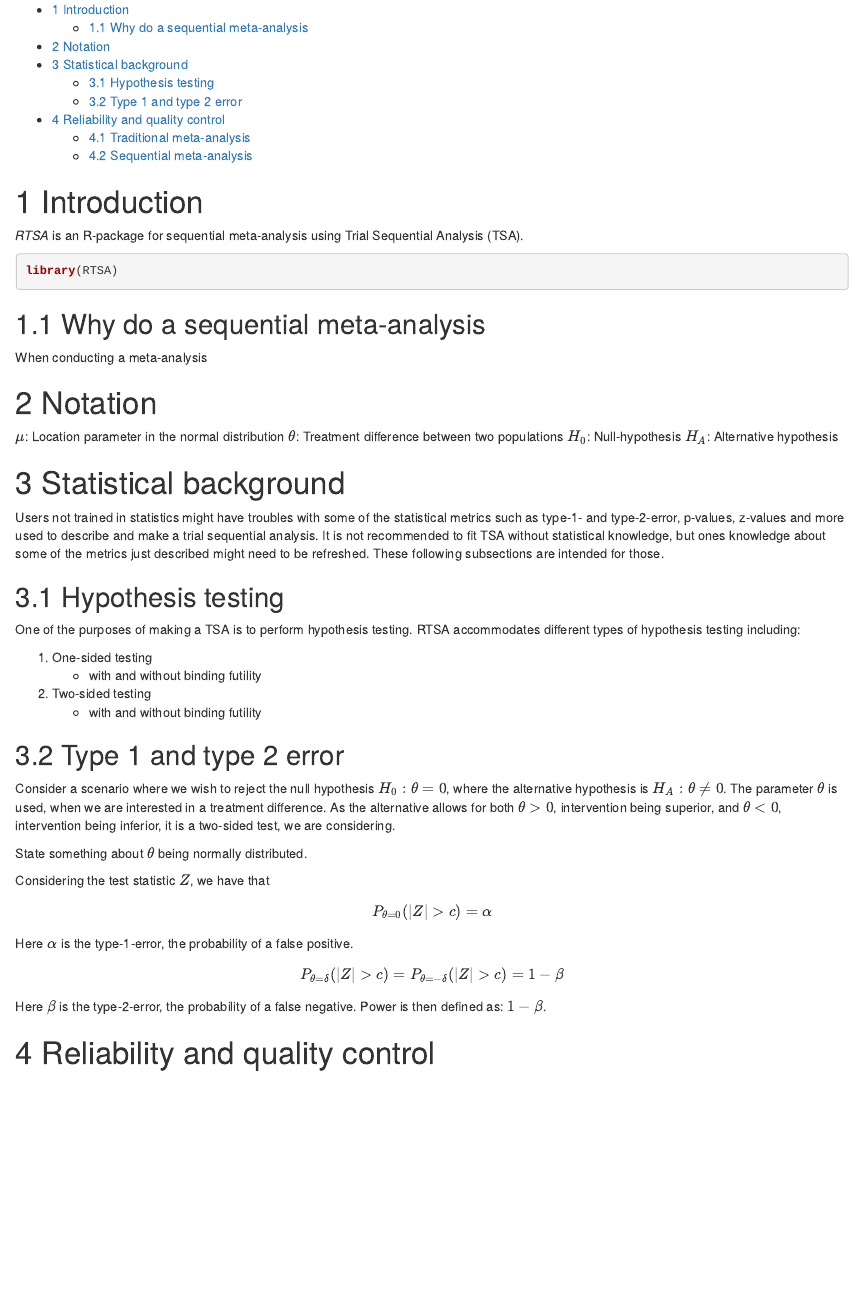
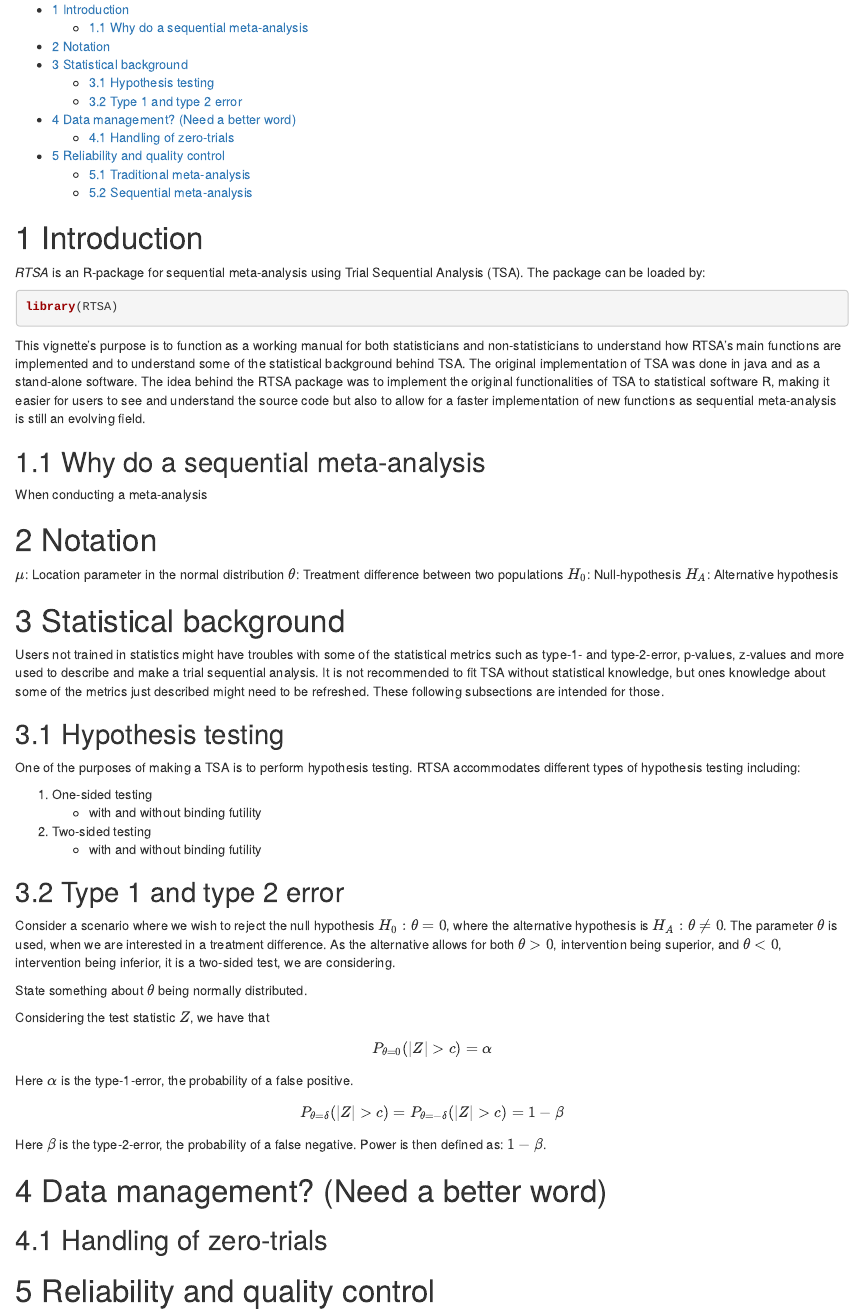
Before and after one commit to AnneLyng/RTSA, an R Markdown document (vignettes/RTSA manual.Rmd): the page in a window 1100 px wide, from 70 px down. Rendered offline with R 4.5, knitr and Pandoc, with nearby package versions.

Commit message:
Added extra section to manual

````diff
--- a/vignettes/RTSA manual.Rmd
+++ b/vignettes/RTSA manual.Rmd
@@ -25,11 +25,13 @@
 
 # Introduction
 
-*RTSA* is an R-package for sequential meta-analysis using Trial Sequential Analysis (TSA).
+*RTSA* is an R-package for sequential meta-analysis using Trial Sequential Analysis (TSA). The package can be loaded by:
 
 ```{r message=FALSE}
 library(RTSA)
 ```
+
+This vignette's purpose is to function as a working manual for both statisticians and non-statisticians to understand how RTSA's main functions are implemented and to understand some of the statistical background behind TSA. The original implementation of TSA was done in java and as a stand-alone software. The idea behind the RTSA package was to implement the original functionalities of TSA to statistical software R, making it easier for users to see and understand the source code but also to allow for a faster implementation of new functions as sequential meta-analysis is still an evolving field.
 
 ## Why do a sequential meta-analysis
 
@@ -69,6 +71,10 @@
 
 $$P_{\theta = \delta}(\vert Z \vert > c) = P_{\theta = -\delta}(\vert Z \vert > c) = 1 - \beta$$
 Here $\beta$ is the type-2-error, the probability of a false negative. Power is then defined as: $1-\beta$.
+
+# Data management? (Need a better word)
+
+## Handling of zero-trials
 
 # Reliability and quality control
 To ensure the correctness and quality of the code in RTSA, we will be comparing the output of RTSA to other packages. Unfortunately, no package in R offer sequential stopping boundaries for meta-analysis. This is one of the reasons for creating the *RTSA*-package. For this reason we will both be comparing results from *RTSA* with the original [TSA-software](https://ctu.dk/tsa/) coded in Java (TSA v. **XXXXX**, Copenhagen Trial Unit, Copenhagen, Denmark) and to packages available on CRAN. The intended use of the packages available on CRAN is not for sequential meta-analysis, but the mathematical algorithms are comparable.
````
